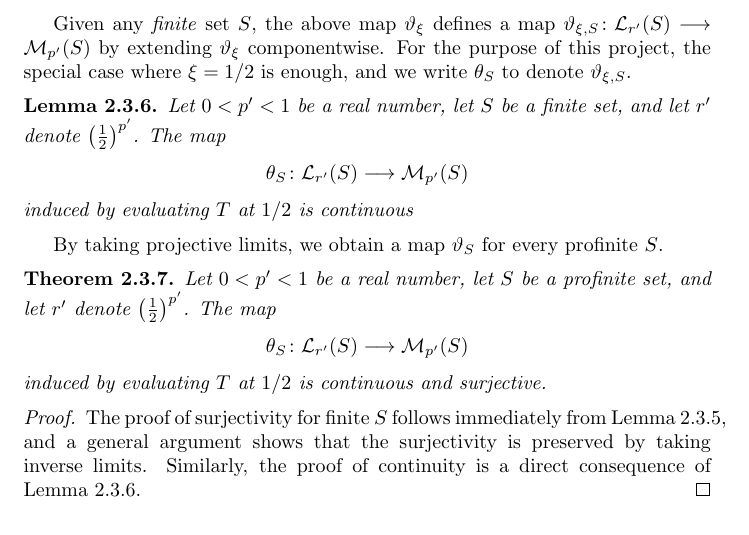
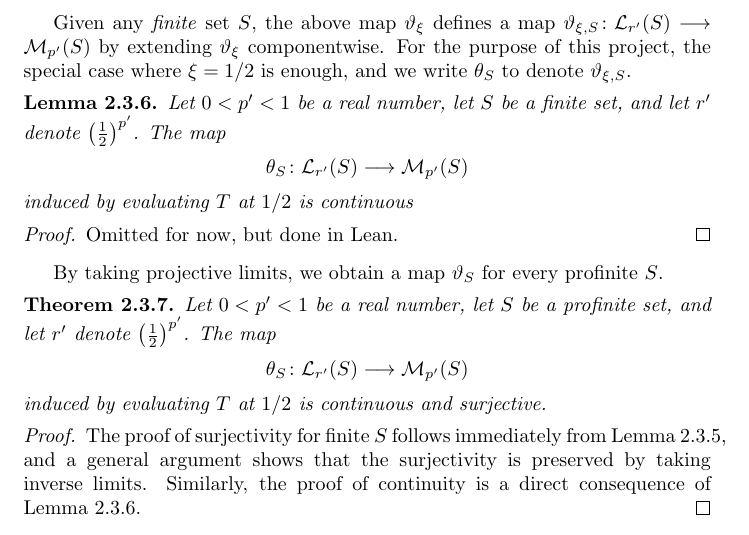
Before and after one commit to leanprover-community/liquid, a LaTeX document (src/web.tex, which reads src/laurent_measures.tex): part of page 31 of 40, cut so that both start at the same text. Compiled offline with pdfLaTeX.

Commit message:
more \leanok

```diff
--- a/src/laurent_measures.tex
+++ b/src/laurent_measures.tex
@@ -227,6 +227,11 @@ Let $0<p'<1$ be a real number, let $S$ be a finite set, and let $r'$ denote $\le
 induced by evaluating $T$ at $1/2$ is continuous
 \end{lemma}
 
+\begin{proof}
+  \leanok
+  Omitted for now, but done in Lean.
+\end{proof}
+
 By taking projective limits, we obtain a map $\vartheta_{S}$ for every profinite $S$.
 
 \begin{theorem}
```
